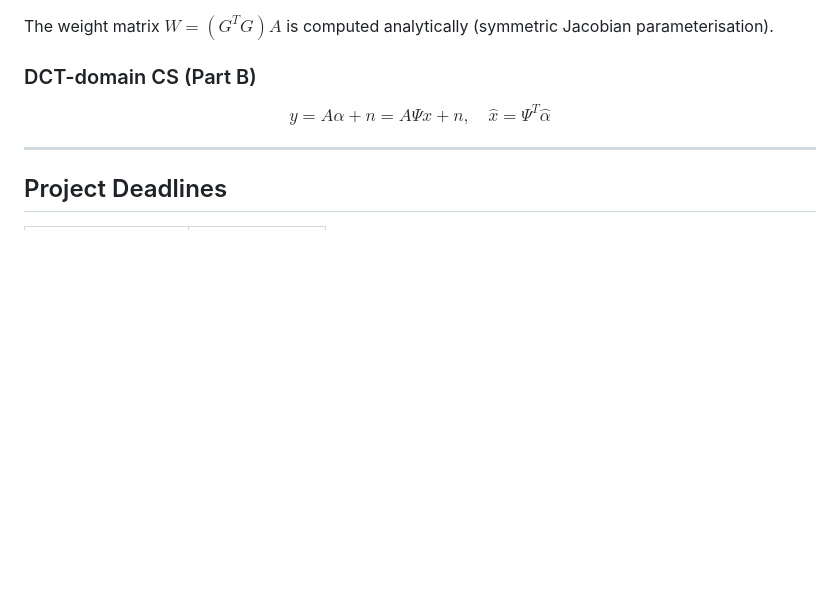
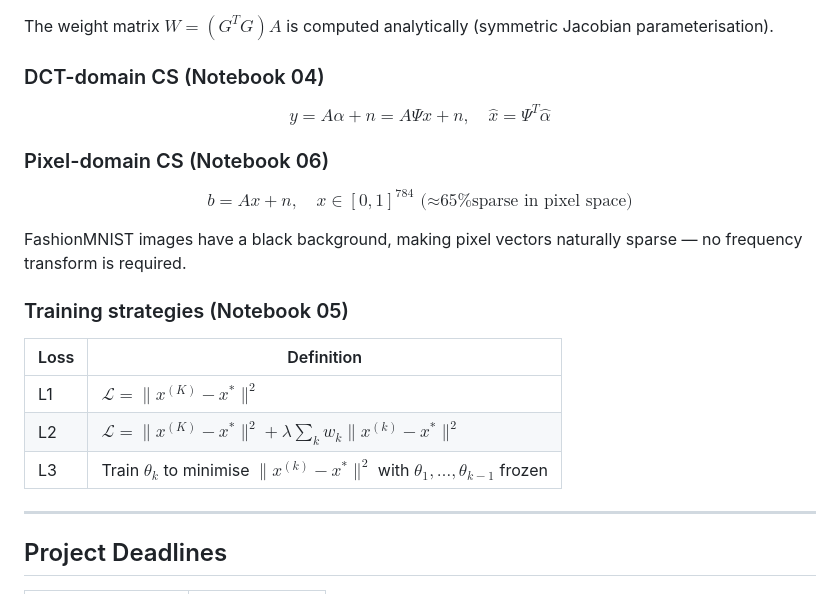
Before and after one commit to ThEpiCake/hyperlista-mbdl, a Markdown page: README.md, the part around one of its changes. Drawn GitHub-style; blank space fills up the shorter version.

```diff
--- a/README.md
+++ b/README.md
@@ -216,8 +243,21 @@ $$\theta^{(k)} = c_1 \mu \|A^+(Ax^{(k)}-b)\|_1, \quad \beta^{(k)} = c_2 \mu \|x^
 
 The weight matrix $W = (G^TG)A$ is computed analytically (symmetric Jacobian parameterisation).
 
-### DCT-domain CS (Part B)
+### DCT-domain CS (Notebook 04)
 $$y = A\alpha + n = A\Psi x + n, \quad \hat{x} = \Psi^T \hat{\alpha}$$
+
+### Pixel-domain CS (Notebook 06)
+$$b = Ax + n, \quad x \in [0,1]^{784} \text{ (≈65\% sparse in pixel space)}$$
+
+FashionMNIST images have a black background, making pixel vectors naturally sparse — no frequency transform is required.
+
+### Training strategies (Notebook 05)
+
+| Loss | Definition |
+|------|-----------|
+| L1 | $\mathcal{L} = \|x^{(K)} - x^*\|^2$ |
+| L2 | $\mathcal{L} = \|x^{(K)} - x^*\|^2 + \lambda \sum_k w_k \|x^{(k)} - x^*\|^2$ |
+| L3 | Train $\theta_k$ to minimise $\|x^{(k)} - x^*\|^2$ with $\theta_1,\ldots,\theta_{k-1}$ frozen |
 
 ---
 
```
Also changed, not shown: other parts of README.md (+37 -10 lines), SESSION_SUMMARY.md (+87 -8 lines).
